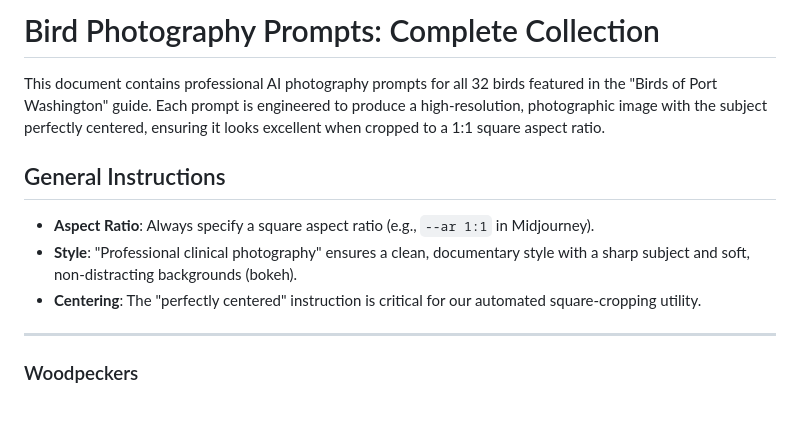
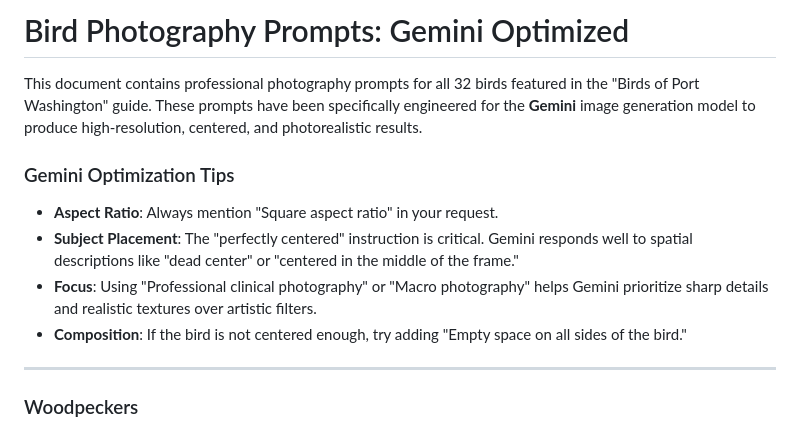
Before and after one commit to jimmyorr/birds, a Markdown page: birds/image_generation_prompts.md, the part around the change. Drawn GitHub-style.

Commit message:
docs: update bird photography prompts for Gemini optimization, adding specific usage tips.

```diff
--- a/birds/image_generation_prompts.md
+++ b/birds/image_generation_prompts.md
@@ -1,11 +1,12 @@
-# Bird Photography Prompts: Complete Collection
+# Bird Photography Prompts: Gemini Optimized
 
-This document contains professional AI photography prompts for all 32 birds featured in the "Birds of Port Washington" guide. Each prompt is engineered to produce a high-resolution, photographic image with the subject perfectly centered, ensuring it looks excellent when cropped to a 1:1 square aspect ratio.
+This document contains professional photography prompts for all 32 birds featured in the "Birds of Port Washington" guide. These prompts have been specifically engineered for the **Gemini** image generation model to produce high-resolution, centered, and photorealistic results.
 
-## General Instructions
-- **Aspect Ratio**: Always specify a square aspect ratio (e.g., `--ar 1:1` in Midjourney).
-- **Style**: "Professional clinical photography" ensures a clean, documentary style with a sharp subject and soft, non-distracting backgrounds (bokeh).
-- **Centering**: The "perfectly centered" instruction is critical for our automated square-cropping utility.
+### Gemini Optimization Tips
+- **Aspect Ratio**: Always mention "Square aspect ratio" in your request.
+- **Subject Placement**: The "perfectly centered" instruction is critical. Gemini responds well to spatial descriptions like "dead center" or "centered in the middle of the frame."
+- **Focus**: Using "Professional clinical photography" or "Macro photography" helps Gemini prioritize sharp details and realistic textures over artistic filters.
+- **Composition**: If the bird is not centered enough, try adding "Empty space on all sides of the bird."
 
 ---
 
```
